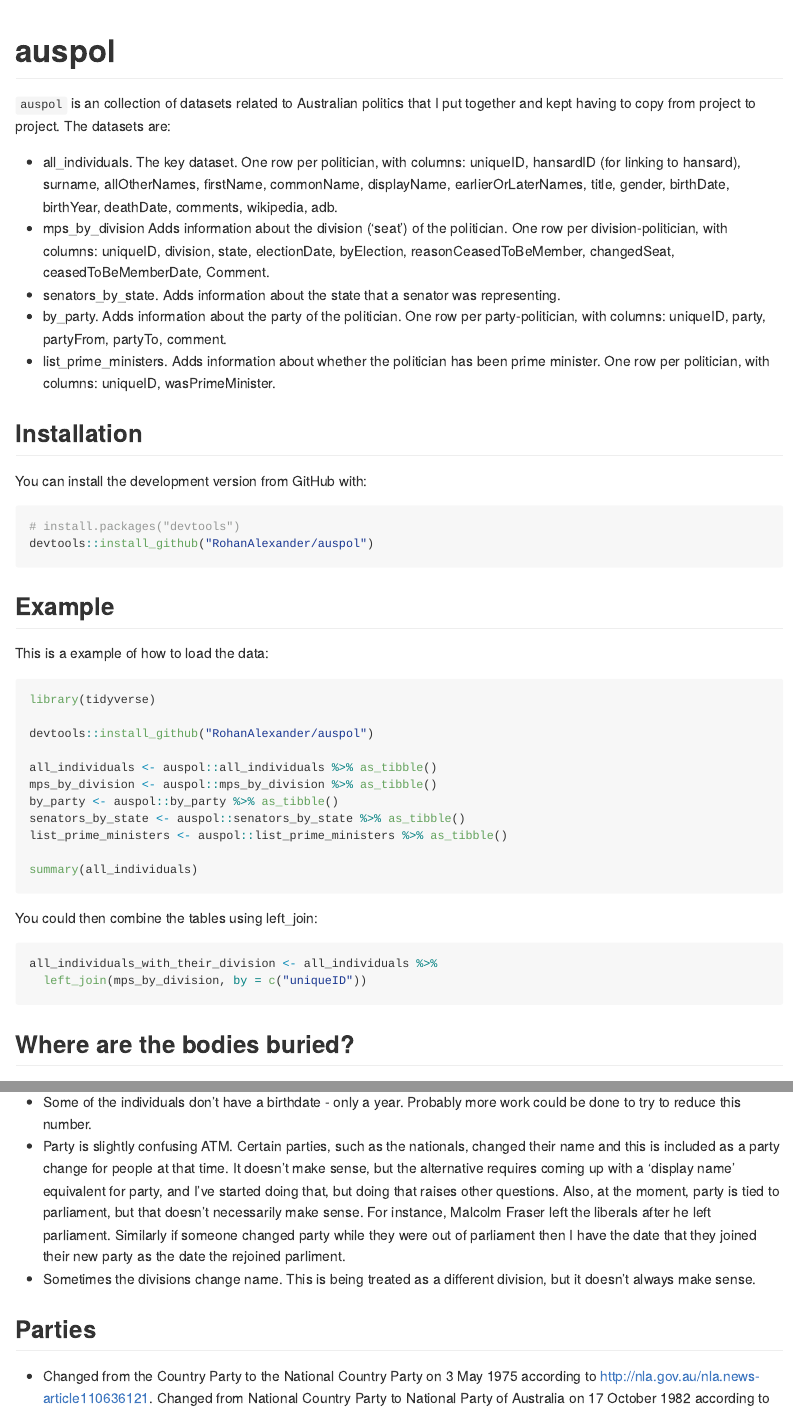
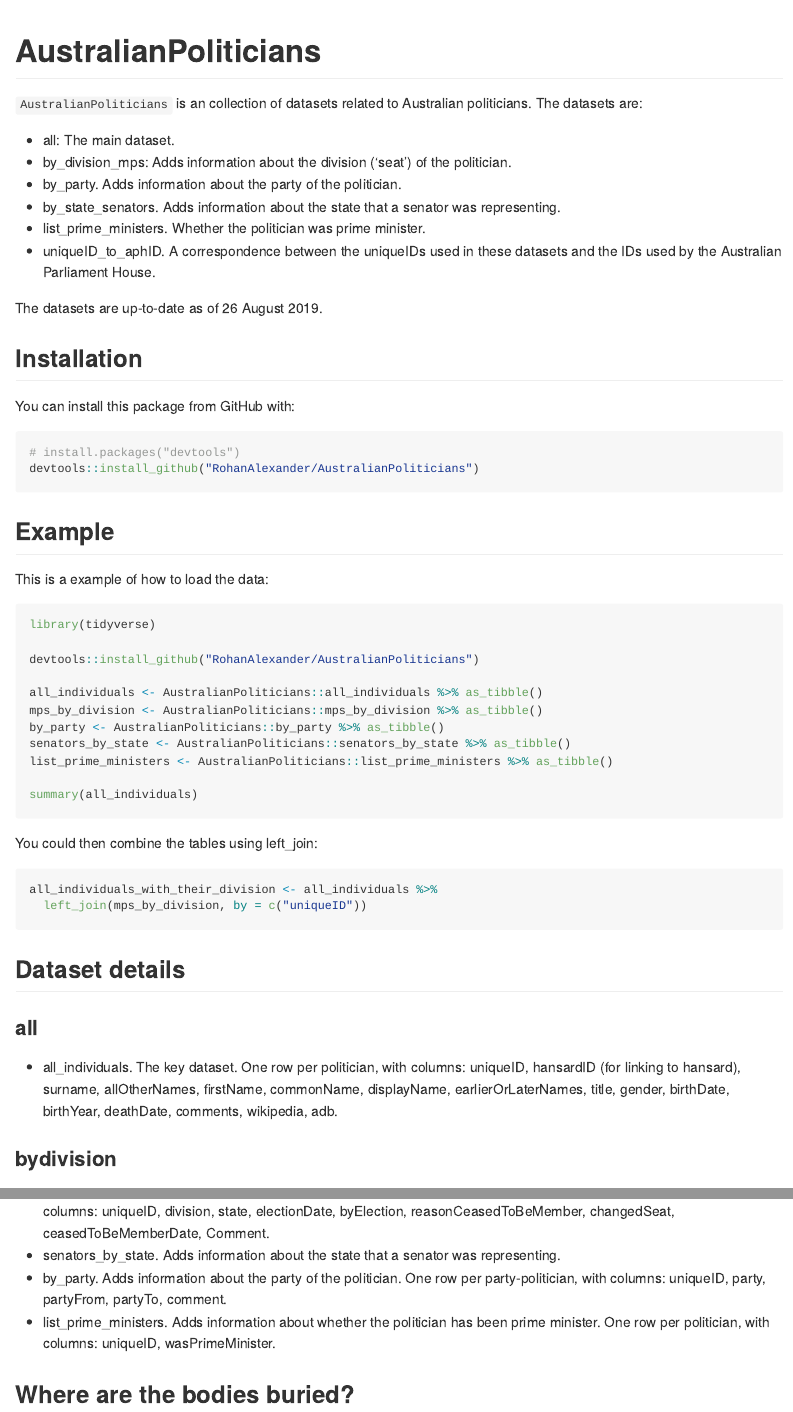
Before and after one commit to RohanAlexander/AustralianPoliticians, an R Markdown document (README.Rmd): the page in a window 1100 px wide, from its top, and a second part further down, joined at a grey line. The pictures show the output file README.md that the author committed with the source, drawn offline in the style of GitHub; badge pictures from the web are left out.

Commit message:
Update readme

````diff
--- a/README.Rmd
+++ b/README.Rmd
@@ -12,28 +12,31 @@
   out.width = "100%"
 )
 ```
-# auspol
+# AustralianPoliticians
 
 <!-- badges: start -->
-[![Travis build status](https://travis-ci.org/RohanAlexander/auspol.svg?branch=master)](https://travis-ci.org/RohanAlexander/auspol)
+[![Travis build status](https://travis-ci.org/RohanAlexander/AustralianPoliticians.svg?branch=master)](https://travis-ci.org/RohanAlexander/AustralianPoliticians)
 <!-- badges: end -->
 
-`auspol` is an collection of datasets related to Australian politics that I put together and kept having to copy from project to project. The datasets are:
+`AustralianPoliticians` is an collection of datasets related to Australian politicians. The datasets are:
 
-* all_individuals. The key dataset. One row per politician, with columns: uniqueID, hansardID (for linking to hansard), surname, allOtherNames, firstName, commonName, displayName, earlierOrLaterNames, title, gender, birthDate, birthYear, deathDate, comments, wikipedia, adb.
-* mps_by_division Adds information about the division ('seat') of the politician. One row per division-politician, with columns: uniqueID, division, state, electionDate, byElection, reasonCeasedToBeMember, changedSeat, ceasedToBeMemberDate, Comment.
-* senators_by_state. Adds information about the state that a senator was representing.
-* by_party. Adds information about the party of the politician. One row per party-politician, with columns: uniqueID, party, partyFrom, partyTo, comment.
-* list_prime_ministers. Adds information about whether the politician has been prime minister. One row per politician, with columns: uniqueID, wasPrimeMinister.
+* all: The main dataset.
+* by_division_mps: Adds information about the division ('seat') of the politician.
+* by_party. Adds information about the party of the politician.
+* by_state_senators. Adds information about the state that a senator was representing.
+* list_prime_ministers. Whether the politician was prime minister.
+* uniqueID_to_aphID. A correspondence between the uniqueIDs used in these datasets and the IDs used by the Australian Parliament House.
+
+The datasets are up-to-date as of 26 August 2019.
 
 
 ## Installation
 
-You can install the development version from GitHub with:
+You can install this package from GitHub with:
 
 ``` r
 # install.packages("devtools")
-devtools::install_github("RohanAlexander/auspol")
+devtools::install_github("RohanAlexander/AustralianPoliticians")
 ```
 
 
@@ -44,13 +47,13 @@
 ```{r loaddata, eval=FALSE, echo=TRUE}
 library(tidyverse)
 
-devtools::install_github("RohanAlexander/auspol")
+devtools::install_github("RohanAlexander/AustralianPoliticians")
 
-all_individuals <- auspol::all_individuals %>% as_tibble()
-mps_by_division <- auspol::mps_by_division %>% as_tibble()
-by_party <- auspol::by_party %>% as_tibble()
-senators_by_state <- auspol::senators_by_state %>% as_tibble()
-list_prime_ministers <- auspol::list_prime_ministers %>% as_tibble()
+all_individuals <- AustralianPoliticians::all_individuals %>% as_tibble()
+mps_by_division <- AustralianPoliticians::mps_by_division %>% as_tibble()
+by_party <- AustralianPoliticians::by_party %>% as_tibble()
+senators_by_state <- AustralianPoliticians::senators_by_state %>% as_tibble()
+list_prime_ministers <- AustralianPoliticians::list_prime_ministers %>% as_tibble()
 
 summary(all_individuals)
 ```
@@ -62,6 +65,17 @@
   left_join(mps_by_division, by = c("uniqueID"))
 ```
 
+
+## Dataset details
+
+### all
+* all_individuals. The key dataset. One row per politician, with columns: uniqueID, hansardID (for linking to hansard), surname, allOtherNames, firstName, commonName, displayName, earlierOrLaterNames, title, gender, birthDate, birthYear, deathDate, comments, wikipedia, adb.
+
+### bydivision
+* mps_by_division Adds information about the division ('seat') of the politician. One row per division-politician, with columns: uniqueID, division, state, electionDate, byElection, reasonCeasedToBeMember, changedSeat, ceasedToBeMemberDate, Comment.
+* senators_by_state. Adds information about the state that a senator was representing.
+* by_party. Adds information about the party of the politician. One row per party-politician, with columns: uniqueID, party, partyFrom, partyTo, comment.
+* list_prime_ministers. Adds information about whether the politician has been prime minister. One row per politician, with columns: uniqueID, wasPrimeMinister.
 
 ## Where are the bodies buried?
 
````
Also changed, not shown: README.md, 3 other files.
